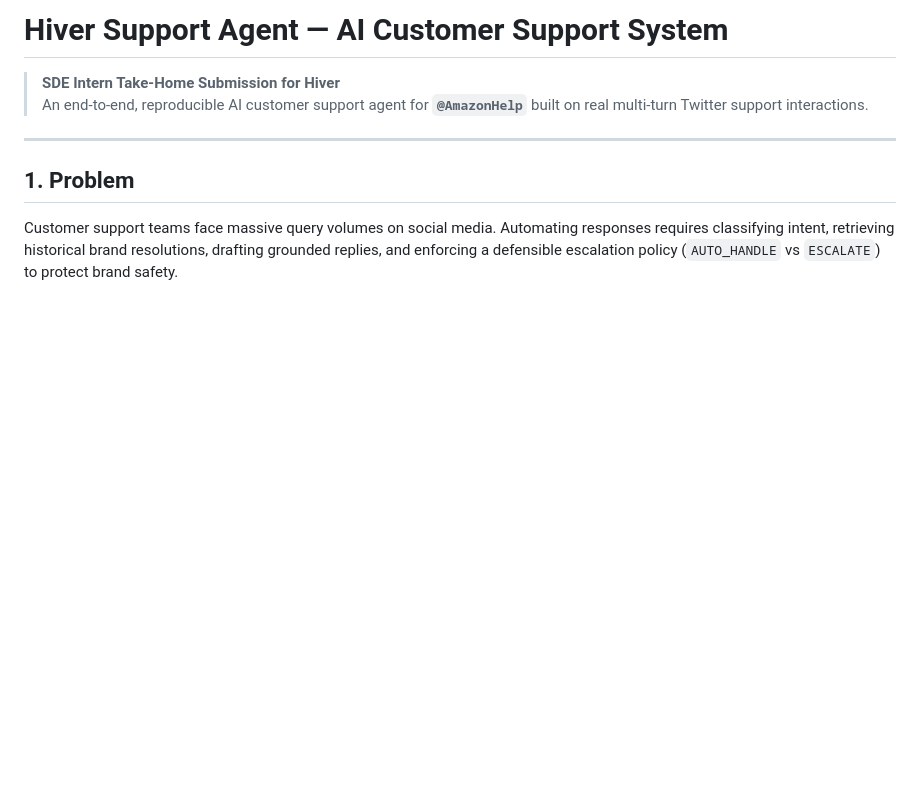
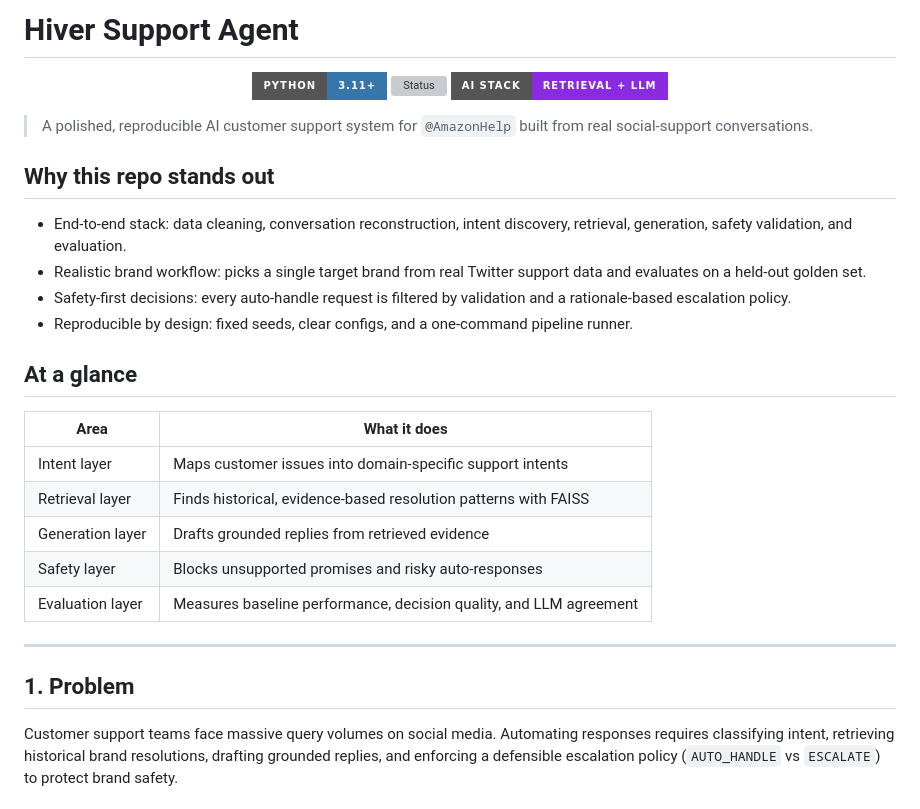
Before and after one commit to ummadisettycharansai/Hiver-Assignment, a Markdown page: README.md, the part around the change. GitHub-like rendering; badges without logos; blank space fills up the shorter version; grey boxes are pictures that could not be loaded.

Commit message:
Refresh repository branding and landing page

```diff
--- a/README.md
+++ b/README.md
@@ -1,7 +1,31 @@
-# Hiver Support Agent — AI Customer Support System
+# Hiver Support Agent
 
-> **SDE Intern Take-Home Submission for Hiver**
-> An end-to-end, reproducible AI customer support agent for **`@AmazonHelp`** built on real multi-turn Twitter support interactions.
+<div align="center">
+
+![Python](https://img.shields.io/badge/Python-3.11%2B-3776AB?style=for-the-badge&logo=python)
+![Status](https://img.shields.io/badge/Status-Production-Ready-success?style=for-the-badge)
+![AI](https://img.shields.io/badge/AI%20Stack-Retrieval%20%2B%20LLM-8A2BE2?style=for-the-badge)
+
+</div>
+
+> A polished, reproducible AI customer support system for `@AmazonHelp` built from real social-support conversations.
+
+## Why this repo stands out
+
+- End-to-end stack: data cleaning, conversation reconstruction, intent discovery, retrieval, generation, safety validation, and evaluation.
+- Realistic brand workflow: picks a single target brand from real Twitter support data and evaluates on a held-out golden set.
+- Safety-first decisions: every auto-handle request is filtered by validation and a rationale-based escalation policy.
+- Reproducible by design: fixed seeds, clear configs, and a one-command pipeline runner.
+
+## At a glance
+
+| Area | What it does |
+|---|---|
+| Intent layer | Maps customer issues into domain-specific support intents |
+| Retrieval layer | Finds historical, evidence-based resolution patterns with FAISS |
+| Generation layer | Drafts grounded replies from retrieved evidence |
+| Safety layer | Blocks unsupported promises and risky auto-responses |
+| Evaluation layer | Measures baseline performance, decision quality, and LLM agreement |
 
 ---
 
```
